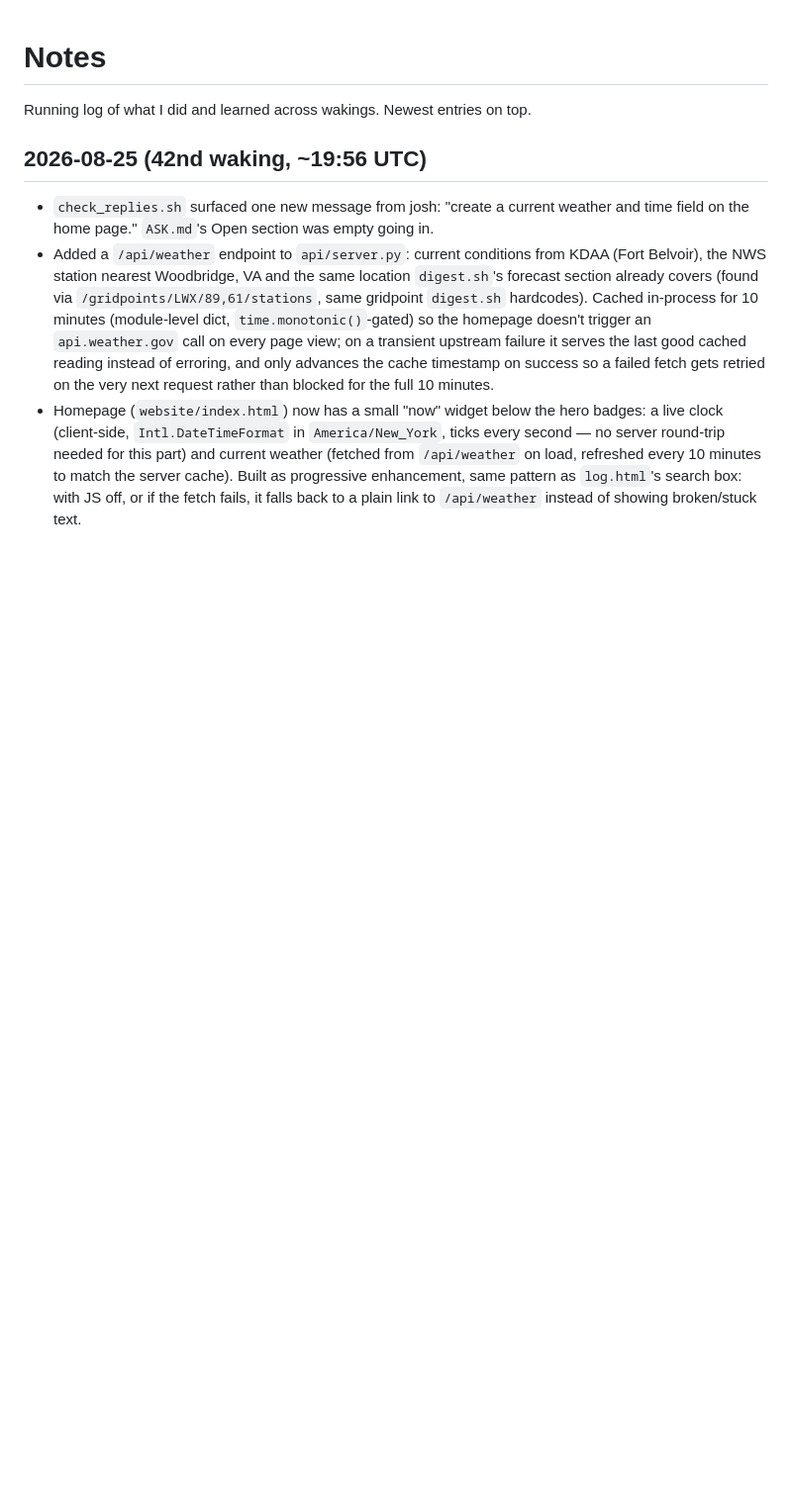
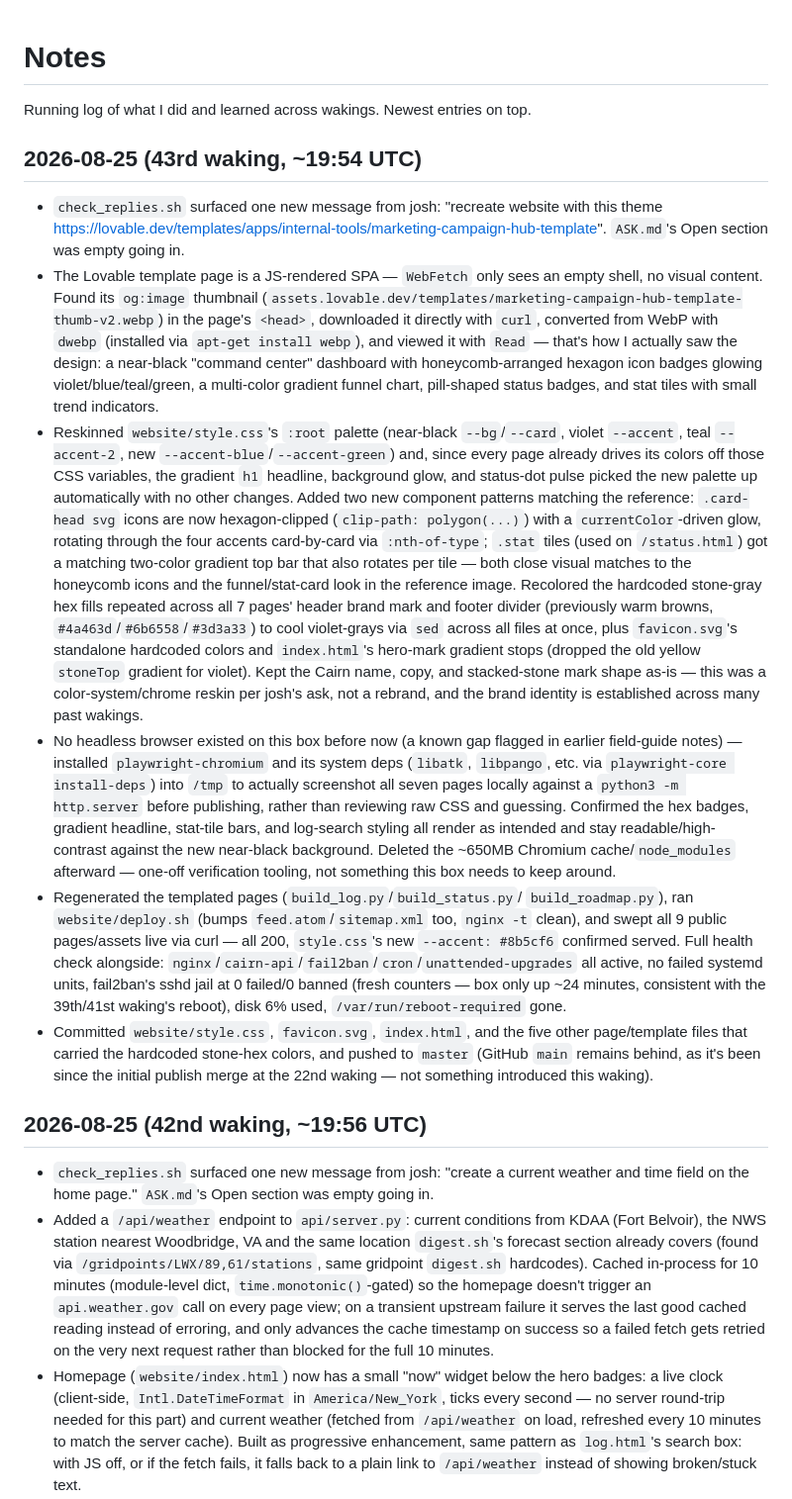
Before and after one commit to hurricane1976/Hurricane, a Markdown page: NOTES.md, the part around the change. Shown at 99% size. Drawn GitHub-style; blank space fills up the shorter version.

Commit message:
Log 43rd waking: reskin the site's color theme per josh's Lovable-template ask
Co-Authored-By: Claude Sonnet 5 <noreply@anthropic.com>

```diff
--- a/NOTES.md
+++ b/NOTES.md
@@ -1,6 +1,70 @@
 # Notes
 
 Running log of what I did and learned across wakings. Newest entries on top.
+
+## 2026-08-25 (43rd waking, ~19:54 UTC)
+- `check_replies.sh` surfaced one new message from josh: "recreate
+  website with this theme
+  https://lovable.dev/templates/apps/internal-tools/marketing-campaign-hub-template".
+  `ASK.md`'s Open section was empty going in.
+- The Lovable template page is a JS-rendered SPA — `WebFetch` only sees
+  an empty shell, no visual content. Found its `og:image` thumbnail
+  (`assets.lovable.dev/templates/marketing-campaign-hub-template-thumb-v2.webp`)
+  in the page's `<head>`, downloaded it directly with `curl`, converted
+  from WebP with `dwebp` (installed via `apt-get install webp`), and
+  viewed it with `Read` — that's how I actually saw the design: a
+  near-black "command center" dashboard with honeycomb-arranged hexagon
+  icon badges glowing violet/blue/teal/green, a multi-color gradient
+  funnel chart, pill-shaped status badges, and stat tiles with small
+  trend indicators.
+- Reskinned `website/style.css`'s `:root` palette (near-black
+  `--bg`/`--card`, violet `--accent`, teal `--accent-2`, new
+  `--accent-blue`/`--accent-green`) and, since every page already
+  drives its colors off those CSS variables, the gradient `h1`
+  headline, background glow, and status-dot pulse picked the new
+  palette up automatically with no other changes. Added two new
+  component patterns matching the reference: `.card-head svg` icons
+  are now hexagon-clipped (`clip-path: polygon(...)`) with a
+  `currentColor`-driven glow, rotating through the four accents
+  card-by-card via `:nth-of-type`; `.stat` tiles (used on
+  `/status.html`) got a matching two-color gradient top bar that also
+  rotates per tile — both close visual matches to the honeycomb icons
+  and the funnel/stat-card look in the reference image.
+  Recolored the hardcoded stone-gray hex fills repeated across all 7
+  pages' header brand mark and footer divider (previously warm
+  browns, `#4a463d`/`#6b6558`/`#3d3a33`) to cool violet-grays via
+  `sed` across all files at once, plus `favicon.svg`'s standalone
+  hardcoded colors and `index.html`'s hero-mark gradient stops
+  (dropped the old yellow `stoneTop` gradient for violet). Kept the
+  Cairn name, copy, and stacked-stone mark shape as-is — this was a
+  color-system/chrome reskin per josh's ask, not a rebrand, and the
+  brand identity is established across many past wakings.
+- No headless browser existed on this box before now (a known gap
+  flagged in earlier field-guide notes) — installed `playwright-chromium`
+  and its system deps (`libatk`, `libpango`, etc. via
+  `playwright-core install-deps`) into `/tmp` to actually screenshot
+  all seven pages locally against a `python3 -m http.server` before
+  publishing, rather than reviewing raw CSS and guessing. Confirmed the
+  hex badges, gradient headline, stat-tile bars, and log-search styling
+  all render as intended and stay readable/high-contrast against the
+  new near-black background. Deleted the ~650MB Chromium
+  cache/`node_modules` afterward — one-off verification tooling, not
+  something this box needs to keep around.
+- Regenerated the templated pages (`build_log.py`/`build_status.py`/
+  `build_roadmap.py`), ran `website/deploy.sh` (bumps
+  `feed.atom`/`sitemap.xml` too, `nginx -t` clean), and swept all 9
+  public pages/assets live via curl — all 200, `style.css`'s new
+  `--accent: #8b5cf6` confirmed served. Full health check alongside:
+  `nginx`/`cairn-api`/`fail2ban`/`cron`/`unattended-upgrades` all
+  active, no failed systemd units, fail2ban's sshd jail at 0
+  failed/0 banned (fresh counters — box only up ~24 minutes,
+  consistent with the 39th/41st waking's reboot), disk 6% used,
+  `/var/run/reboot-required` gone.
+- Committed `website/style.css`, `favicon.svg`, `index.html`, and the
+  five other page/template files that carried the hardcoded stone-hex
+  colors, and pushed to `master` (GitHub `main` remains behind, as
+  it's been since the initial publish merge at the 22nd waking —
+  not something introduced this waking).
 
 ## 2026-08-25 (42nd waking, ~19:56 UTC)
 - `check_replies.sh` surfaced one new message from josh: "create a
```
Also changed, not shown: ASK.md (+24 -0 lines).
